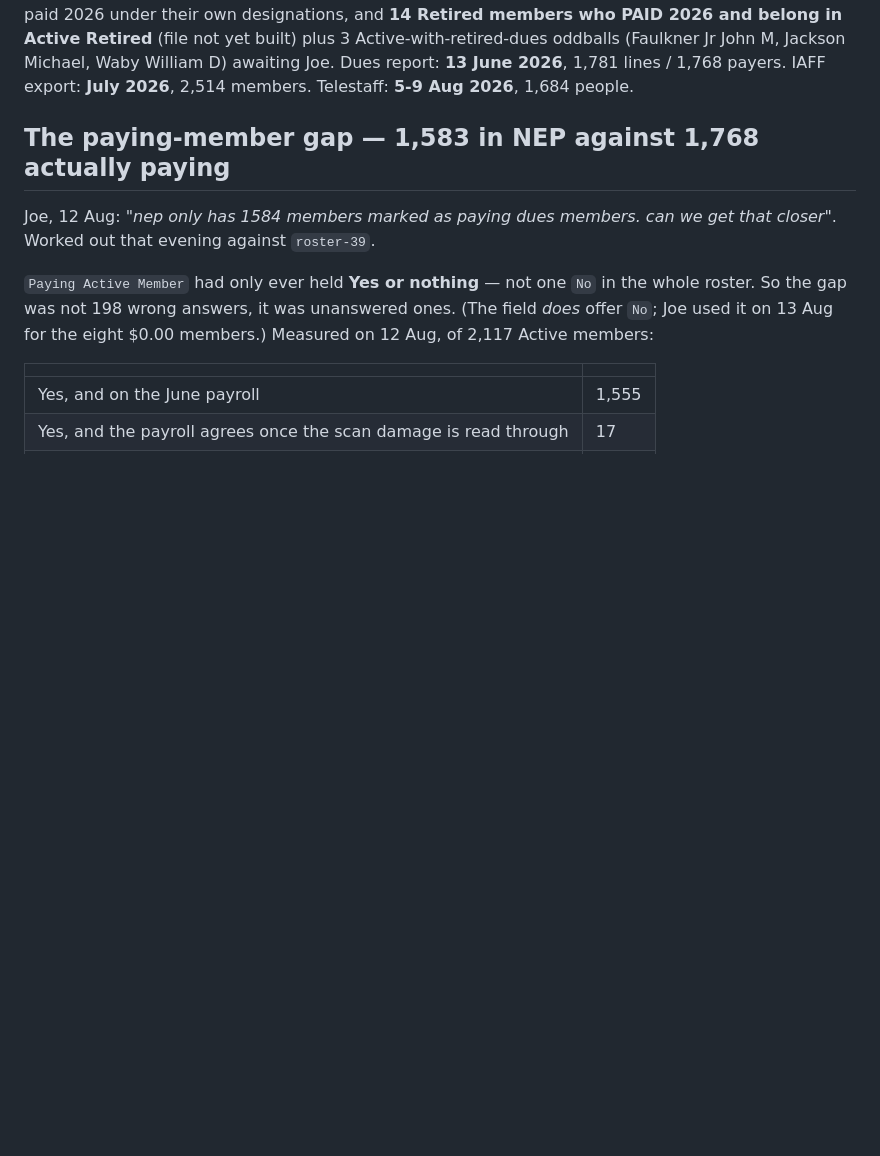
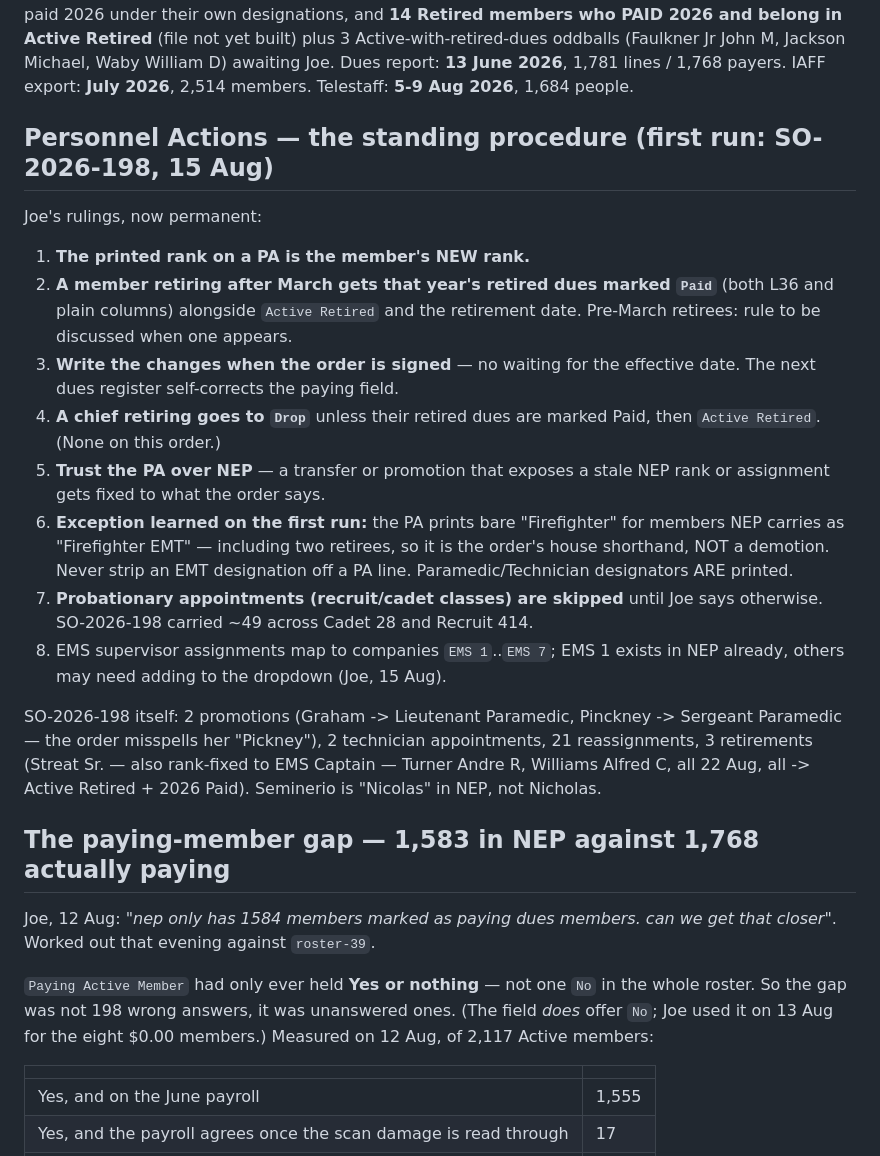
Before and after one commit to joepap/joepap, a Markdown page: dues-tracker/OPEN-ITEMS.md, the part around the change. Drawn GitHub-style; blank space fills up the shorter version.

Commit message:
Personnel Action procedure: eight standing rules from the first real order
SO-2026-198 applied per Joe's rulings -- printed rank is the new rank,
post-March retirees get the year marked Paid, write on signature, trust the
PA over NEP. First-run exception recorded: the order prints bare Firefighter
for EMT-designated members (two retirees prove it), so EMT designations are
never stripped off a PA line.

Co-Authored-By: Claude Fable 5 <noreply@anthropic.com>
Claude-Session: https://claude.ai/code/session_018yNX99YmVYqwzU7V77kkqb

```diff
--- a/dues-tracker/OPEN-ITEMS.md
+++ b/dues-tracker/OPEN-ITEMS.md
@@ -20,6 +20,35 @@ yet built) plus 3 Active-with-retired-dues oddballs (Faulkner Jr John M,
 Jackson Michael, Waby William D) awaiting Joe. Dues report: **13 June 2026**, 1,781
 lines / 1,768 payers. IAFF export: **July 2026**, 2,514 members. Telestaff: **5-9 Aug 2026**,
 1,684 people.
+
+## Personnel Actions — the standing procedure (first run: SO-2026-198, 15 Aug)
+
+Joe's rulings, now permanent:
+
+1. **The printed rank on a PA is the member's NEW rank.**
+2. **A member retiring after March gets that year's retired dues marked `Paid`**
+   (both L36 and plain columns) alongside `Active Retired` and the retirement
+   date. Pre-March retirees: rule to be discussed when one appears.
+3. **Write the changes when the order is signed** — no waiting for the
+   effective date. The next dues register self-corrects the paying field.
+4. **A chief retiring goes to `Drop`** unless their retired dues are marked
+   Paid, then `Active Retired`. (None on this order.)
+5. **Trust the PA over NEP** — a transfer or promotion that exposes a stale
+   NEP rank or assignment gets fixed to what the order says.
+6. **Exception learned on the first run:** the PA prints bare "Firefighter"
+   for members NEP carries as "Firefighter EMT" — including two retirees, so
+   it is the order's house shorthand, NOT a demotion. Never strip an EMT
+   designation off a PA line. Paramedic/Technician designators ARE printed.
+7. **Probationary appointments (recruit/cadet classes) are skipped** until Joe
+   says otherwise. SO-2026-198 carried ~49 across Cadet 28 and Recruit 414.
+8. EMS supervisor assignments map to companies `EMS 1`..`EMS 7`; EMS 1 exists
+   in NEP already, others may need adding to the dropdown (Joe, 15 Aug).
+
+SO-2026-198 itself: 2 promotions (Graham -> Lieutenant Paramedic, Pinckney ->
+Sergeant Paramedic — the order misspells her "Pickney"), 2 technician
+appointments, 21 reassignments, 3 retirements (Streat Sr. — also rank-fixed to
+EMS Captain — Turner Andre R, Williams Alfred C, all 22 Aug, all -> Active
+Retired + 2026 Paid). Seminerio is "Nicolas" in NEP, not Nicholas.
 
 ## The paying-member gap — 1,583 in NEP against 1,768 actually paying
 
```
